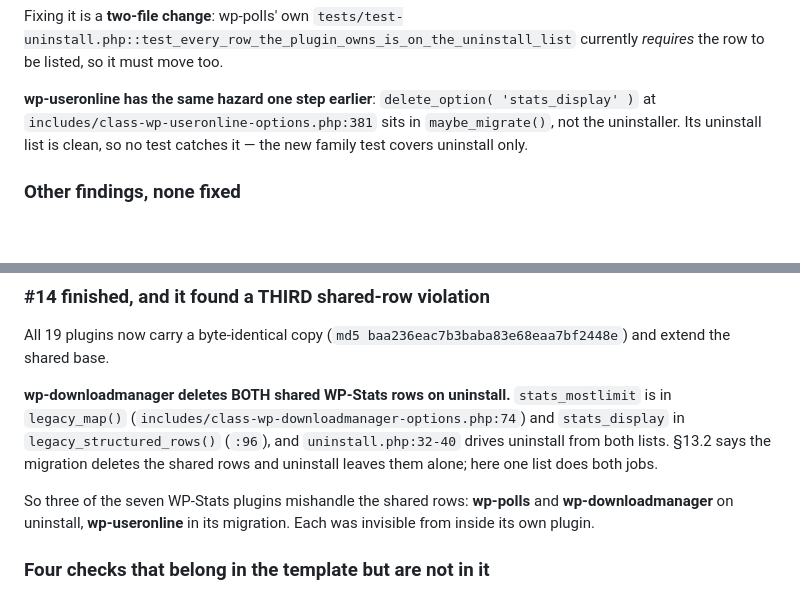
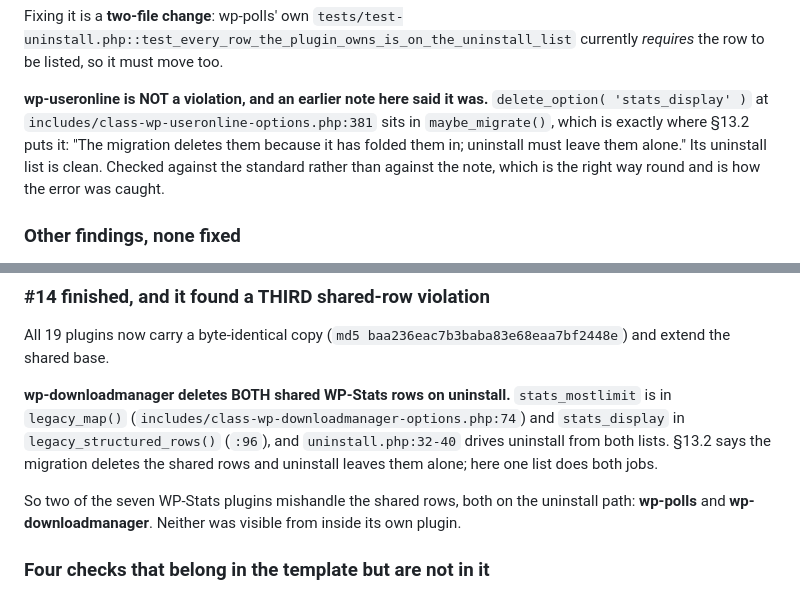
Before and after one commit to lesterchan/wordpress-plugins, a Markdown page: _standards/RESUME.md, 2 parts joined by grey strips. Rendered like a GitHub page; blank space fills up the shorter version.

Commit message:
One of the three shared-row findings was not a finding
wp-useronline deletes stats_display inside maybe_migrate(), and 13.2
says the migration is exactly where that belongs -- it has folded the
value into the plugin's own row, and uninstall is the path that must
leave it alone. Its uninstall list is clean.

Recorded here as a violation on the strength of the pattern rather than
the rule. Caught by checking the standard instead of the note, which is
the right way round. Two real violations remain, both on the uninstall
path: wp-polls and wp-downloadmanager.

```diff
--- a/_standards/RESUME.md
+++ b/_standards/RESUME.md
@@ -700,10 +700,13 @@ Fixing it is a **two-file change**: wp-polls' own
 `tests/test-uninstall.php::test_every_row_the_plugin_owns_is_on_the_uninstall_list`
 currently *requires* the row to be listed, so it must move too.
 
-**wp-useronline has the same hazard one step earlier**: `delete_option( 'stats_display' )`
-at `includes/class-wp-useronline-options.php:381` sits in `maybe_migrate()`, not
-the uninstaller. Its uninstall list is clean, so no test catches it — the new
-family test covers uninstall only.
+**wp-useronline is NOT a violation, and an earlier note here said it was.**
+`delete_option( 'stats_display' )` at
+`includes/class-wp-useronline-options.php:381` sits in `maybe_migrate()`, which
+is exactly where §13.2 puts it: "The migration deletes them because it has
+folded them in; uninstall must leave them alone." Its uninstall list is clean.
+Checked against the standard rather than against the note, which is the right
+way round and is how the error was caught.
 
 ### Other findings, none fixed
 
@@ -756,9 +759,9 @@ and `stats_display` in `legacy_structured_rows()` (`:96`), and
 migration deletes the shared rows and uninstall leaves them alone; here one
 list does both jobs.
 
-So three of the seven WP-Stats plugins mishandle the shared rows: **wp-polls**
-and **wp-downloadmanager** on uninstall, **wp-useronline** in its migration.
-Each was invisible from inside its own plugin.
+So two of the seven WP-Stats plugins mishandle the shared rows, both on the
+uninstall path: **wp-polls** and **wp-downloadmanager**. Neither was visible
+from inside its own plugin.
 
 ### Four checks that belong in the template but are not in it
 
```
